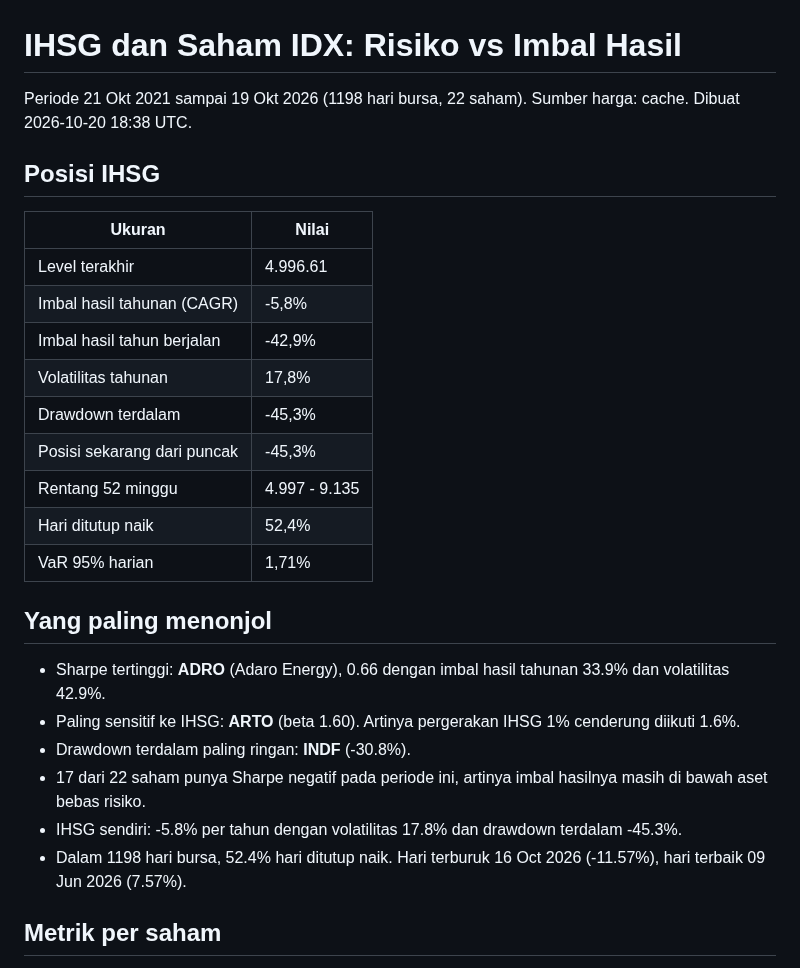
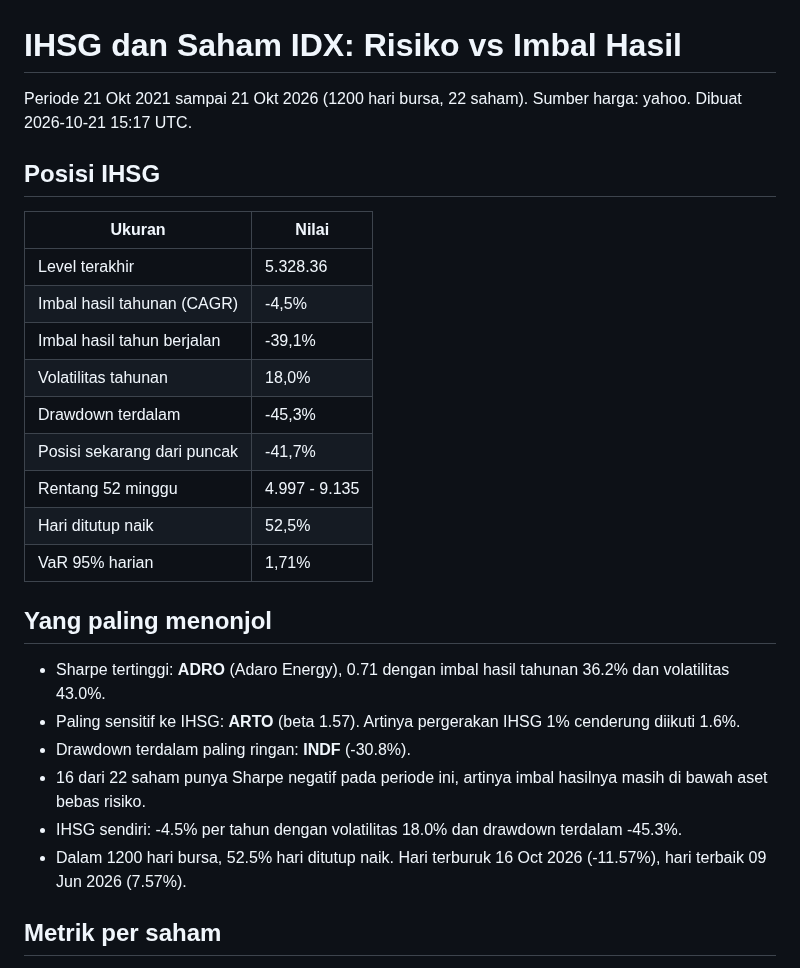
Before and after one commit to 4RGY/ihsg-idx-analytics, a Markdown page: outputs/laporan.md, the part around one of its changes. Drawn GitHub-style.

Commit message:
chore: refresh harga IDX

```diff
--- a/outputs/laporan.md
+++ b/outputs/laporan.md
@@ -1,29 +1,29 @@
 # IHSG dan Saham IDX: Risiko vs Imbal Hasil
 
-Periode 21 Okt 2021 sampai 19 Okt 2026 (1198 hari bursa, 22 saham). Sumber harga: cache. Dibuat 2026-10-20 18:38 UTC.
+Periode 21 Okt 2021 sampai 21 Okt 2026 (1200 hari bursa, 22 saham). Sumber harga: yahoo. Dibuat 2026-10-21 15:17 UTC.
 
 ## Posisi IHSG
 
 | Ukuran | Nilai |
 |---|---|
-| Level terakhir | 4.996.61 |
-| Imbal hasil tahunan (CAGR) | -5,8% |
-| Imbal hasil tahun berjalan | -42,9% |
-| Volatilitas tahunan | 17,8% |
+| Level terakhir | 5.328.36 |
+| Imbal hasil tahunan (CAGR) | -4,5% |
+| Imbal hasil tahun berjalan | -39,1% |
+| Volatilitas tahunan | 18,0% |
 | Drawdown terdalam | -45,3% |
-| Posisi sekarang dari puncak | -45,3% |
+| Posisi sekarang dari puncak | -41,7% |
 | Rentang 52 minggu | 4.997 - 9.135 |
-| Hari ditutup naik | 52,4% |
+| Hari ditutup naik | 52,5% |
 | VaR 95% harian | 1,71% |
 
 ## Yang paling menonjol
 
-- Sharpe tertinggi: **ADRO** (Adaro Energy), 0.66 dengan imbal hasil tahunan 33.9% dan volatilitas 42.9%.
-- Paling sensitif ke IHSG: **ARTO** (beta 1.60). Artinya pergerakan IHSG 1% cenderung diikuti 1.6%.
+- Sharpe tertinggi: **ADRO** (Adaro Energy), 0.71 dengan imbal hasil tahunan 36.2% dan volatilitas 43.0%.
+- Paling sensitif ke IHSG: **ARTO** (beta 1.57). Artinya pergerakan IHSG 1% cenderung diikuti 1.6%.
 - Drawdown terdalam paling ringan: **INDF** (-30.8%).
-- 17 dari 22 saham punya Sharpe negatif pada periode ini, artinya imbal hasilnya masih di bawah aset bebas risiko.
-- IHSG sendiri: -5.8% per tahun dengan volatilitas 17.8% dan drawdown terdalam -45.3%.
-- Dalam 1198 hari bursa, 52.4% hari ditutup naik. Hari terburuk 16 Oct 2026 (-11.57%), hari terbaik 09 Jun 2026 (7.57%).
+- 16 dari 22 saham punya Sharpe negatif pada periode ini, artinya imbal hasilnya masih di bawah aset bebas risiko.
+- IHSG sendiri: -4.5% per tahun dengan volatilitas 18.0% dan drawdown terdalam -45.3%.
+- Dalam 1200 hari bursa, 52.5% hari ditutup naik. Hari terburuk 16 Oct 2026 (-11.57%), hari terbaik 09 Jun 2026 (7.57%).
 
 ## Metrik per saham
 
```
Also changed, not shown: other parts of outputs/laporan.md (+36 -36 lines), outputs/figures/01_risiko_imbal_hasil.png, outputs/figures/02_pertumbuhan_100.png, outputs/figures/03_drawdown.png, outputs/figures/04_musiman_bulanan.png, 5 other files.
